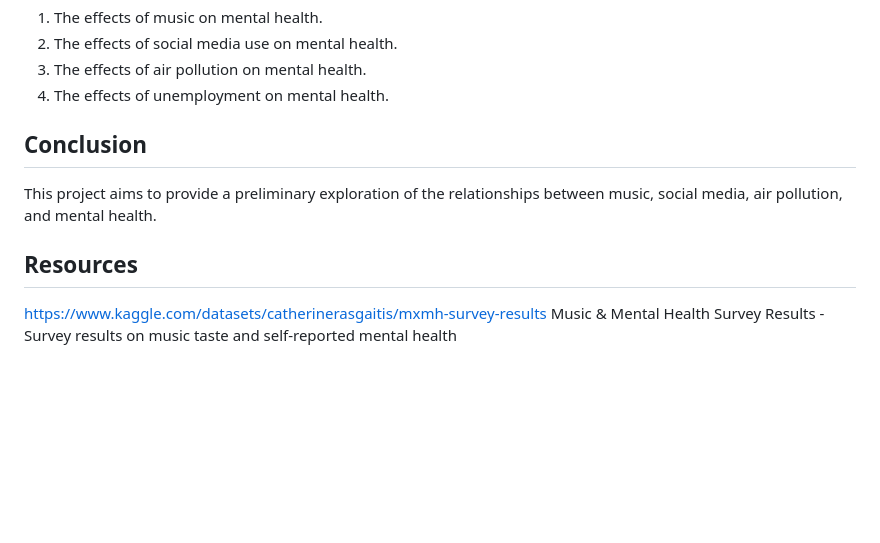
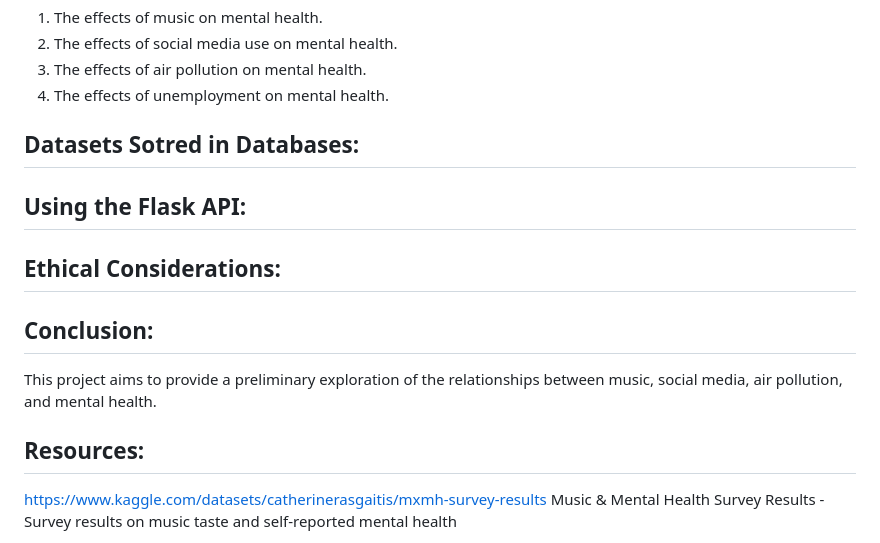
Before and after one commit to rachj14/Project-3-Group-6, a Markdown page: README.md, the part around the change printed below. GitHub-like rendering; blank space fills up the shorter version.

```diff
--- a/README.md
+++ b/README.md
@@ -29,10 +29,16 @@ Mental health is a pressing concern influenced by various environmental and life
 3. The effects of air pollution on mental health.
 4. The effects of unemployment on mental health.
 
-## Conclusion
+## Datasets Sotred in Databases:
+
+## Using the Flask API:
+
+## Ethical Considerations:
+
+## Conclusion:
 This project aims to provide a preliminary exploration of the relationships between music, social media, air pollution, and mental health.
 
-## Resources
+## Resources:
 https://www.kaggle.com/datasets/catherinerasgaitis/mxmh-survey-results
 Music & Mental Health Survey Results -
 Survey results on music taste and self-reported mental health
```
Also changed, not shown: other parts of README.md (+3 -3 lines).
